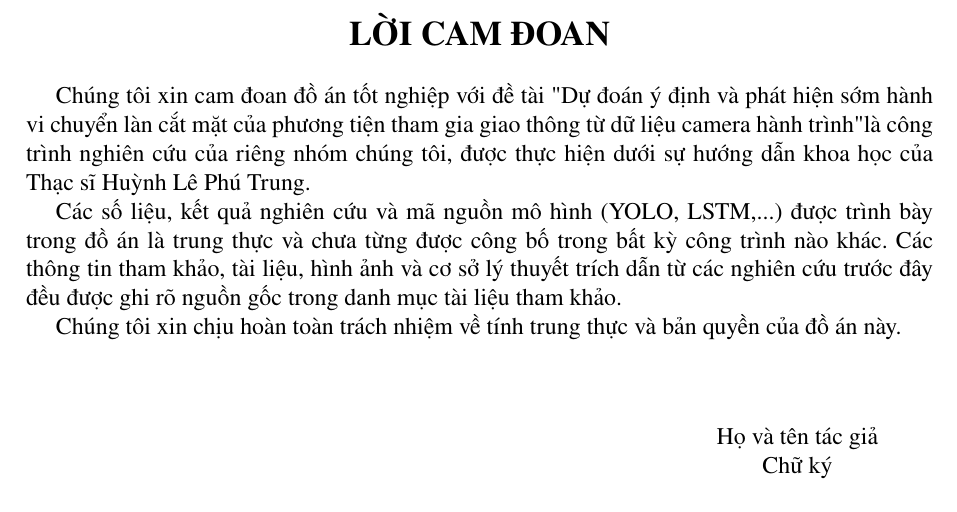
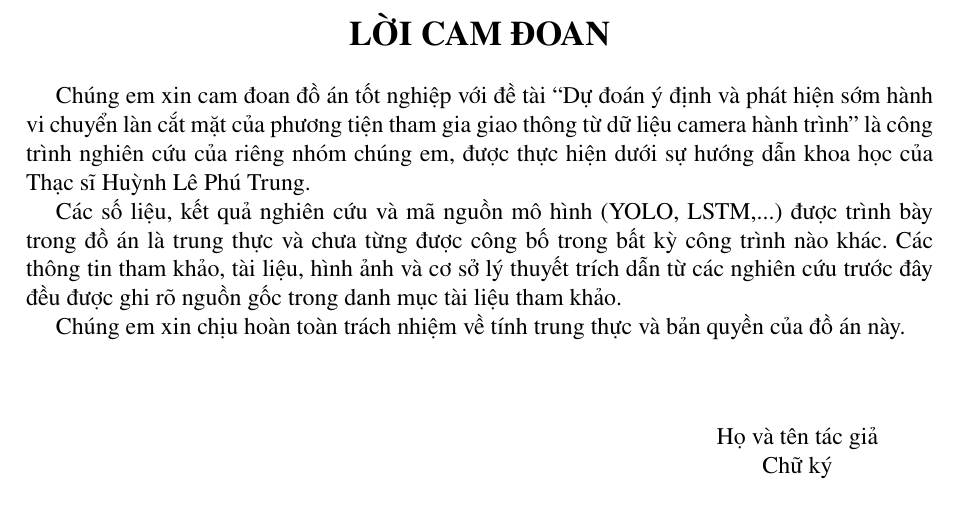
Before and after one commit to hieuphampm/Early-Detection-of-Vehicles-Cut-in-Maneuvers-in-Mixed-Traffic, a LaTeX thesis (Thesis/main.tex, which reads Thesis/thanks/declaration.tex): part of page 2 of 46, cut so that both start at the same text. Compiled offline with pdfLaTeX.

Commit message:
Update declaration.tex

```diff
--- a/Thesis/thanks/declaration.tex
+++ b/Thesis/thanks/declaration.tex
@@ -1,7 +1,7 @@
 \section*{LỜI CAM ĐOAN}
 
-	Chúng tôi xin cam đoan đồ án tốt nghiệp với đề tài "Dự đoán ý định và phát hiện sớm hành vi chuyển làn cắt mặt của phương tiện tham gia giao thông từ dữ liệu camera hành trình" là công trình nghiên cứu của riêng nhóm chúng tôi, được thực hiện dưới sự hướng dẫn khoa học của Thạc sĩ Huỳnh Lê Phú Trung.
+	Chúng em xin cam đoan đồ án tốt nghiệp với đề tài ``Dự đoán ý định và phát hiện sớm hành vi chuyển làn cắt mặt của phương tiện tham gia giao thông từ dữ liệu camera hành trình'' là công trình nghiên cứu của riêng nhóm chúng em, được thực hiện dưới sự hướng dẫn khoa học của Thạc sĩ Huỳnh Lê Phú Trung.
 
 	Các số liệu, kết quả nghiên cứu và mã nguồn mô hình (YOLO, LSTM,...) được trình bày trong đồ án là trung thực và chưa từng được công bố trong bất kỳ công trình nào khác. Các thông tin tham khảo, tài liệu, hình ảnh và cơ sở lý thuyết trích dẫn từ các nghiên cứu trước đây đều được ghi rõ nguồn gốc trong danh mục tài liệu tham khảo.
 
-	Chúng tôi xin chịu hoàn toàn trách nhiệm về tính trung thực và bản quyền của đồ án này.
+	Chúng em xin chịu hoàn toàn trách nhiệm về tính trung thực và bản quyền của đồ án này.
```
